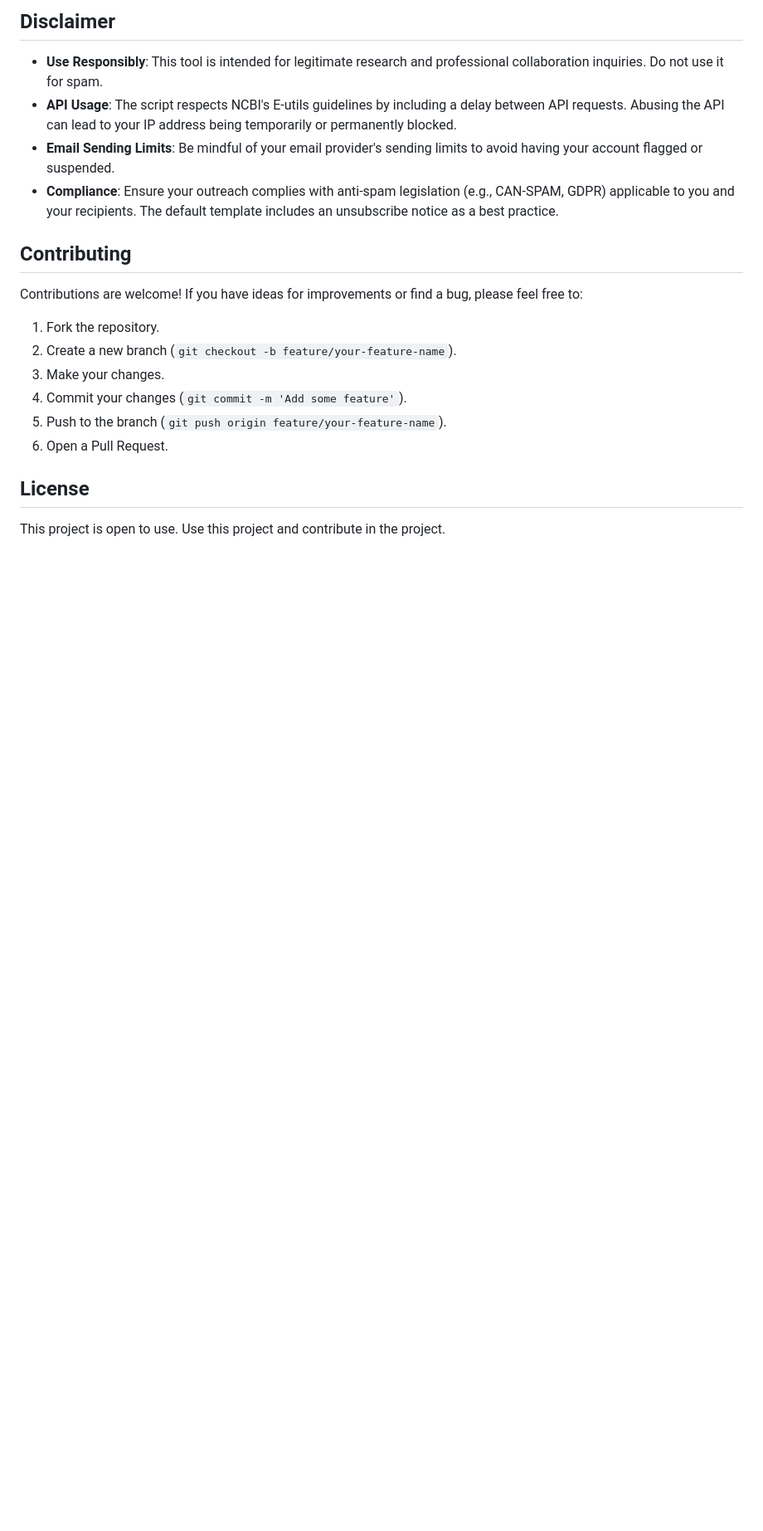
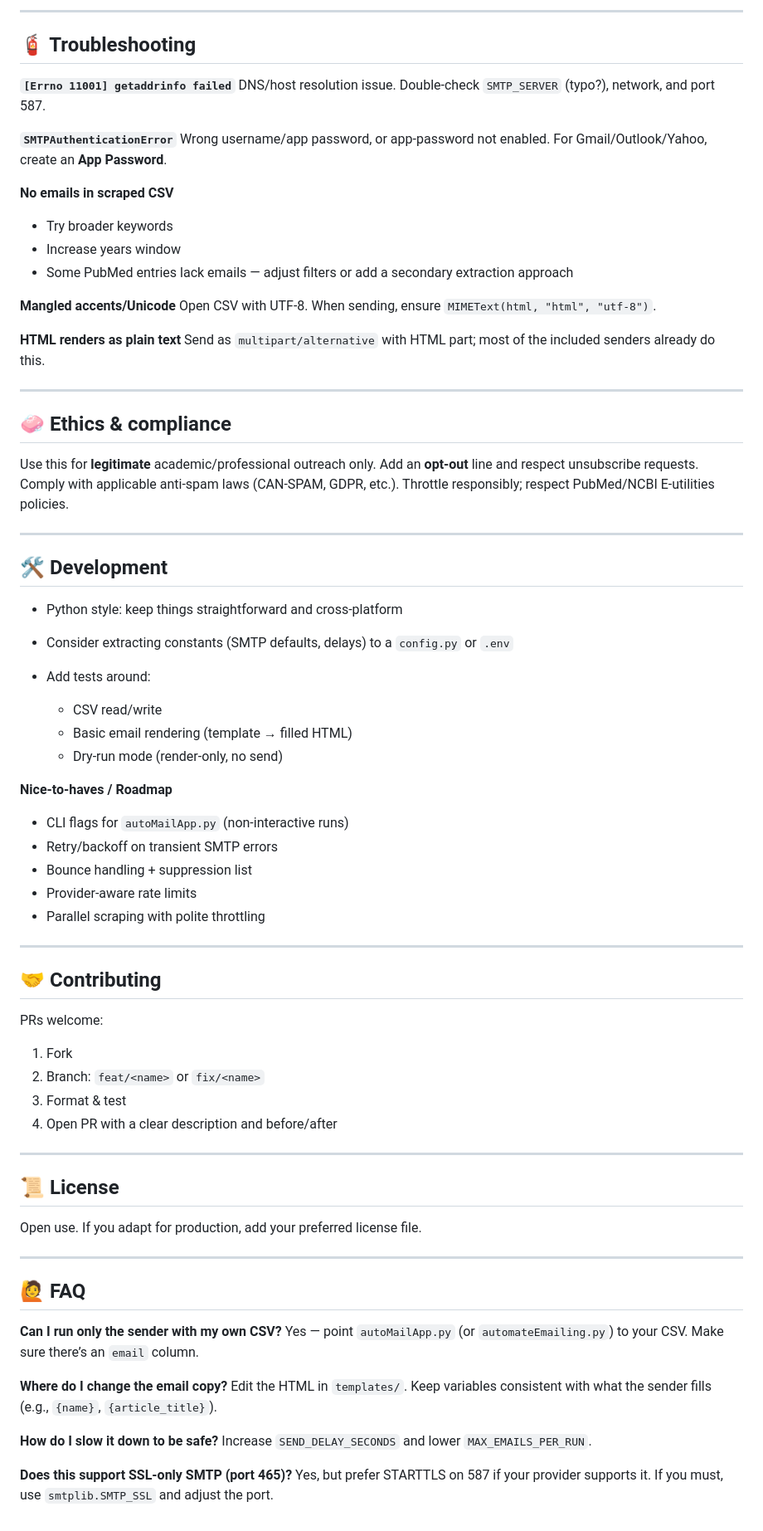
Before and after one commit to arupa444/web-scraping-info-of-authors-though-API-to-automate-the-mailing, a Markdown page: README.md, the part around one of its changes. Shown at 83% size. Rendered like a GitHub page; blank space fills up the shorter version.

```diff
--- a/README.md
+++ b/README.md
@@ -206,21 +177,84 @@ The scripts provide detailed error messages to help diagnose issues. Check the c
 
-## Disclaimer
+---
 
--   **Use Responsibly**: This tool is intended for legitimate research and professional collaboration inquiries. Do not use it for spam.
--   **API Usage**: The script respects NCBI's E-utils guidelines by including a delay between API requests. Abusing the API can lead to your IP address being temporarily or permanently blocked.
--   **Email Sending Limits**: Be mindful of your email provider's sending limits to avoid having your account flagged or suspended.
--   **Compliance**: Ensure your outreach complies with anti-spam legislation (e.g., CAN-SPAM, GDPR) applicable to you and your recipients. The default template includes an unsubscribe notice as a best practice.
+## 🧯 Troubleshooting
 
-## Contributing
+**`[Errno 11001] getaddrinfo failed`**
+DNS/host resolution issue. Double-check `SMTP_SERVER` (typo?), network, and port 587.
 
-Contributions are welcome! If you have ideas for improvements or find a bug, please feel free to:
-1.  Fork the repository.
-2.  Create a new branch (`git checkout -b feature/your-feature-name`).
-3.  Make your changes.
-4.  Commit your changes (`git commit -m 'Add some feature'`).
-5.  Push to the branch (`git push origin feature/your-feature-name`).
-6.  Open a Pull Request.
+**`SMTPAuthenticationError`**
+Wrong username/app password, or app-password not enabled. For Gmail/Outlook/Yahoo, create an **App Password**.
 
-## License
+**No emails in scraped CSV**
 
-This project is open to use. Use this project and contribute in the project.
+* Try broader keywords
+* Increase years window
+* Some PubMed entries lack emails — adjust filters or add a secondary extraction approach
+
+**Mangled accents/Unicode**
+Open CSV with UTF-8. When sending, ensure `MIMEText(html, "html", "utf-8")`.
+
+**HTML renders as plain text**
+Send as `multipart/alternative` with HTML part; most of the included senders already do this.
+
+---
+
+## 🧼 Ethics & compliance
+
+Use this for **legitimate** academic/professional outreach only.
+Add an **opt-out** line and respect unsubscribe requests.
+Comply with applicable anti-spam laws (CAN-SPAM, GDPR, etc.).
+Throttle responsibly; respect PubMed/NCBI E-utilities policies.
+
+---
+
+## 🛠️ Development
+
+* Python style: keep things straightforward and cross-platform
+* Consider extracting constants (SMTP defaults, delays) to a `config.py` or `.env`
+* Add tests around:
+
+  * CSV read/write
+  * Basic email rendering (template → filled HTML)
+  * Dry-run mode (render-only, no send)
+
+**Nice-to-haves / Roadmap**
+
+* CLI flags for `autoMailApp.py` (non-interactive runs)
+* Retry/backoff on transient SMTP errors
+* Bounce handling + suppression list
+* Provider-aware rate limits
+* Parallel scraping with polite throttling
+
+---
+
+## 🤝 Contributing
+
+PRs welcome:
+
+1. Fork
+2. Branch: `feat/<name>` or `fix/<name>`
+3. Format & test
+4. Open PR with a clear description and before/after
+
+---
+
+## 📜 License
+
+Open use. If you adapt for production, add your preferred license file.
+
+---
+
+## 🙋 FAQ
+
+**Can I run only the sender with my own CSV?**
+Yes — point `autoMailApp.py` (or `automateEmailing.py`) to your CSV. Make sure there’s an `email` column.
+
+**Where do I change the email copy?**
+Edit the HTML in `templates/`. Keep variables consistent with what the sender fills (e.g., `{name}`, `{article_title}`).
+
+**How do I slow it down to be safe?**
+Increase `SEND_DELAY_SECONDS` and lower `MAX_EMAILS_PER_RUN`.
+
+**Does this support SSL-only SMTP (port 465)?**
+Yes, but prefer STARTTLS on 587 if your provider supports it. If you must, use `smtplib.SMTP_SSL` and adjust the port.
```
Also changed, not shown: other parts of README.md (+131 -160 lines).
